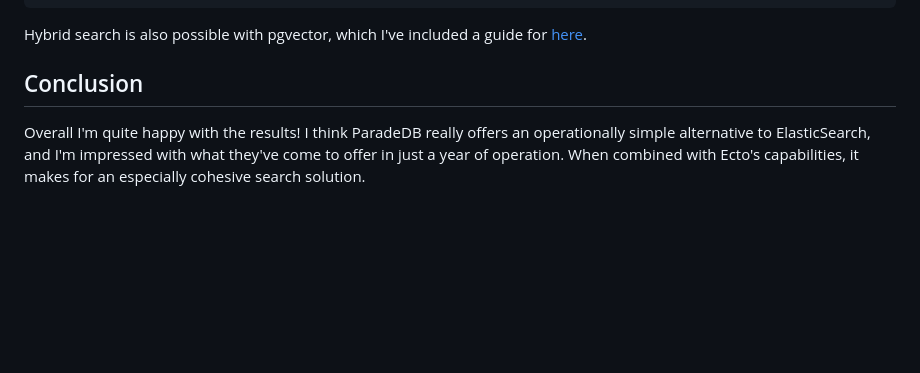
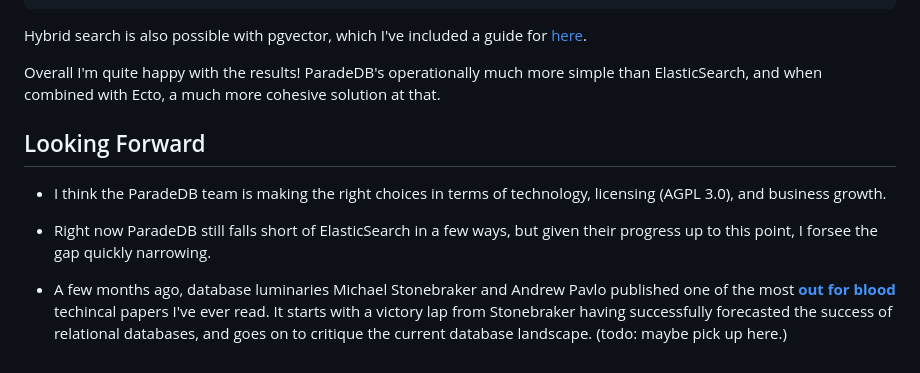
Before and after one commit to Moosieus/blog, a Markdown page: content/paradex.md, the part around the change printed below. Drawn GitHub-style; blank space fills up the shorter version.

```diff
--- a/content/paradex.md
+++ b/content/paradex.md
@@ -75,6 +120,12 @@ from(
 
 Hybrid search is also possible with pgvector, which I've included a guide for [here](https://hexdocs.pm/paradex/hybrid_search.html).
 
-## Conclusion
+Overall I'm quite happy with the results! ParadeDB's operationally much more simple than ElasticSearch, and when combined with Ecto, a much more cohesive solution at that.
 
-Overall I'm quite happy with the results! I think ParadeDB really offers an operationally simple alternative to ElasticSearch, and I'm impressed with what they've come to offer in just a year of operation. When combined with Ecto's capabilities, it makes for an especially cohesive search solution.
+## Looking Forward
+
+* I think the ParadeDB team is making the right choices in terms of technology, licensing (AGPL 3.0), and business growth.
+
+* Right now ParadeDB still falls short of ElasticSearch in a few ways, but given their progress up to this point, I forsee the gap quickly narrowing.
+
+* A few months ago, database luminaries Michael Stonebraker and Andrew Pavlo published one of the most [**out for blood**](https://db.cs.cmu.edu/papers/2024/whatgoesaround-sigmodrec2024.pdf) techincal papers I've ever read. It starts with a victory lap from Stonebraker having successfully forecasted the success of relational databases, and goes on to critique the current database landscape. (todo: maybe pick up here.)
```
Also changed, not shown: other parts of content/paradex.md (+48 -3 lines), content/assets/paradex/hn_screenshot.png (added).
